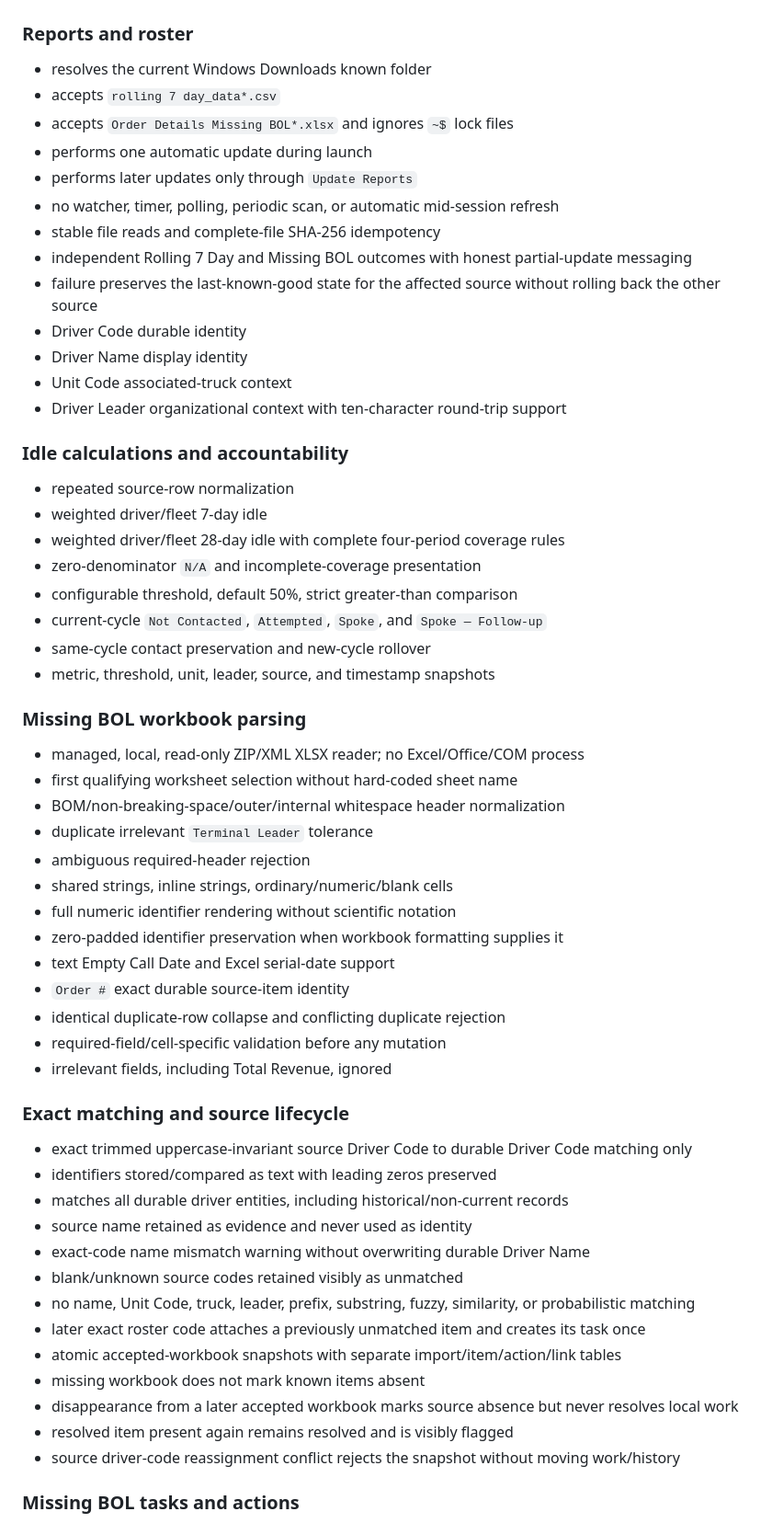
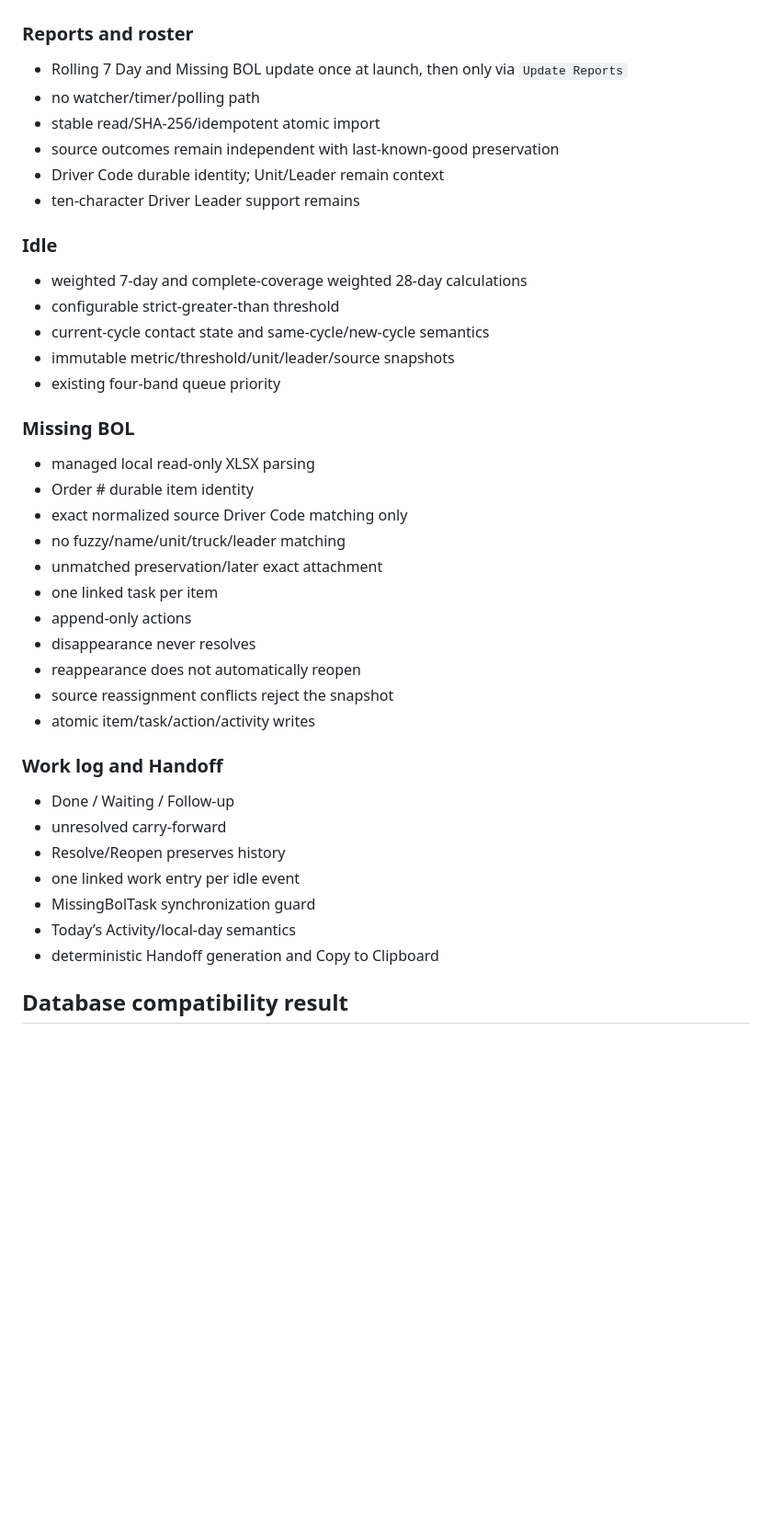
Before and after one commit to crazytaxzi/Waa, a Markdown page: docs/IMPLEMENTATION_STATUS.md, the part around one of its changes. Shown at 92% size. GitHub-like rendering; blank space fills up the shorter version.

```diff
--- a/docs/IMPLEMENTATION_STATUS.md
+++ b/docs/IMPLEMENTATION_STATUS.md
@@ -18,62 +196,44 @@
 
 ### Reports and roster
 
-- resolves the current Windows Downloads known folder
-- accepts `rolling 7 day_data*.csv`
-- accepts `Order Details Missing BOL*.xlsx` and ignores `~$` lock files
-- performs one automatic update during launch
-- performs later updates only through `Update Reports`
-- no watcher, timer, polling, periodic scan, or automatic mid-session refresh
-- stable file reads and complete-file SHA-256 idempotency
-- independent Rolling 7 Day and Missing BOL outcomes with honest partial-update messaging
-- failure preserves the last-known-good state for the affected source without rolling back the other source
-- Driver Code durable identity
-- Driver Name display identity
-- Unit Code associated-truck context
-- Driver Leader organizational context with ten-character round-trip support
+- Rolling 7 Day and Missing BOL update once at launch, then only via `Update Reports`
+- no watcher/timer/polling path
+- stable read/SHA-256/idempotent atomic import
+- source outcomes remain independent with last-known-good preservation
+- Driver Code durable identity; Unit/Leader remain context
+- ten-character Driver Leader support remains
 
-### Idle calculations and accountability
+### Idle
 
-- repeated source-row normalization
-- weighted driver/fleet 7-day idle
-- weighted driver/fleet 28-day idle with complete four-period coverage rules
-- zero-denominator `N/A` and incomplete-coverage presentation
-- configurable threshold, default 50%, strict greater-than comparison
-- current-cycle `Not Contacted`, `Attempted`, `Spoke`, and `Spoke — Follow-up`
-- same-cycle contact preservation and new-cycle rollover
-- metric, threshold, unit, leader, source, and timestamp snapshots
+- weighted 7-day and complete-coverage weighted 28-day calculations
+- configurable strict-greater-than threshold
+- current-cycle contact state and same-cycle/new-cycle semantics
+- immutable metric/threshold/unit/leader/source snapshots
+- existing four-band queue priority
 
-### Missing BOL workbook parsing
+### Missing BOL
 
-- managed, local, read-only ZIP/XML XLSX reader; no Excel/Office/COM process
-- first qualifying worksheet selection without hard-coded sheet name
-- BOM/non-breaking-space/outer/internal whitespace header normalization
-- duplicate irrelevant `Terminal Leader` tolerance
-- ambiguous required-header rejection
-- shared strings, inline strings, ordinary/numeric/blank cells
-- full numeric identifier rendering without scientific notation
-- zero-padded identifier preservation when workbook formatting supplies it
-- text Empty Call Date and Excel serial-date support
-- `Order #` exact durable source-item identity
-- identical duplicate-row collapse and conflicting duplicate rejection
-- required-field/cell-specific validation before any mutation
-- irrelevant fields, including Total Revenue, ignored
+- managed local read-only XLSX parsing
+- Order # durable item identity
+- exact normalized source Driver Code matching only
+- no fuzzy/name/unit/truck/leader matching
+- unmatched preservation/later exact attachment
+- one linked task per item
+- append-only actions
+- disappearance never resolves
+- reappearance does not automatically reopen
+- source reassignment conflicts reject the snapshot
+- atomic item/task/action/activity writes
 
-### Exact matching and source lifecycle
+### Work log and Handoff
 
-- exact trimmed uppercase-invariant source Driver Code to durable Driver Code matching only
-- identifiers stored/compared as text with leading zeros preserved
-- matches all durable driver entities, including historical/non-current records
-- source name retained as evidence and never used as identity
-- exact-code name mismatch warning without overwriting durable Driver Name
-- blank/unknown source codes retained visibly as unmatched
-- no name, Unit Code, truck, leader, prefix, substring, fuzzy, similarity, or probabilistic matching
-- later exact roster code attaches a previously unmatched item and creates its task once
-- atomic accepted-workbook snapshots with separate import/item/action/link tables
-- missing workbook does not mark known items absent
-- disappearance from a later accepted workbook marks source absence but never resolves local work
-- resolved item present again remains resolved and is visibly flagged
-- source driver-code reassignment conflict rejects the snapshot without moving work/history
+- Done / Waiting / Follow-up
+- unresolved carry-forward
+- Resolve/Reopen preserves history
+- one linked work entry per idle event
+- MissingBolTask synchronization guard
+- Today’s Activity/local-day semantics
+- deterministic Handoff generation and Copy to Clipboard
 
-### Missing BOL tasks and actions
+## Database compatibility result
 
```
Also changed, not shown: other parts of docs/IMPLEMENTATION_STATUS.md (+202 -88 lines).
